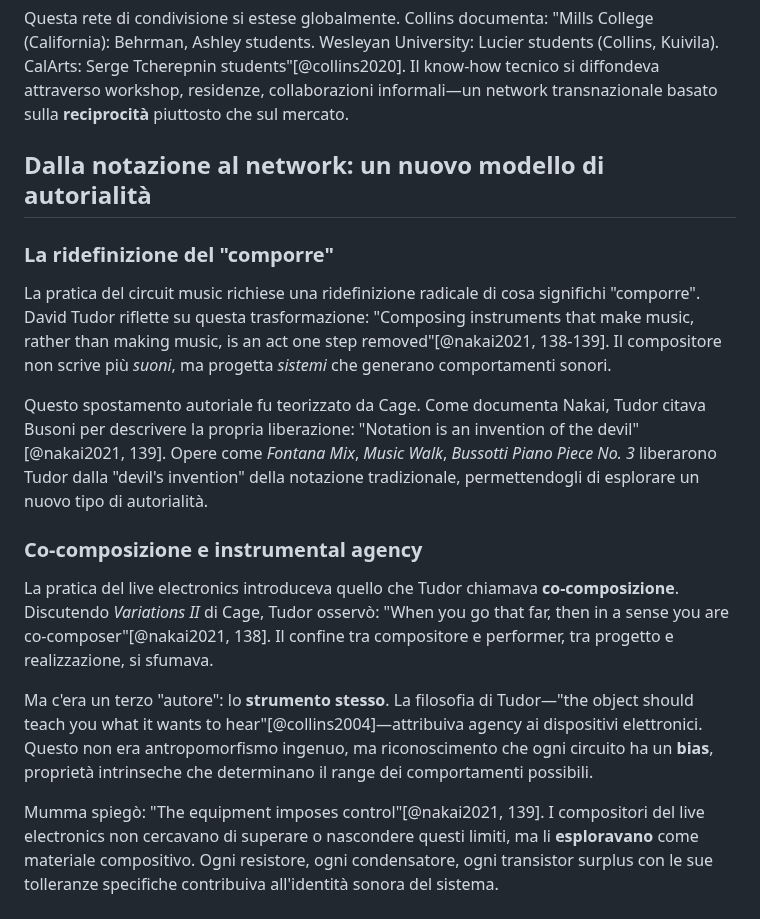
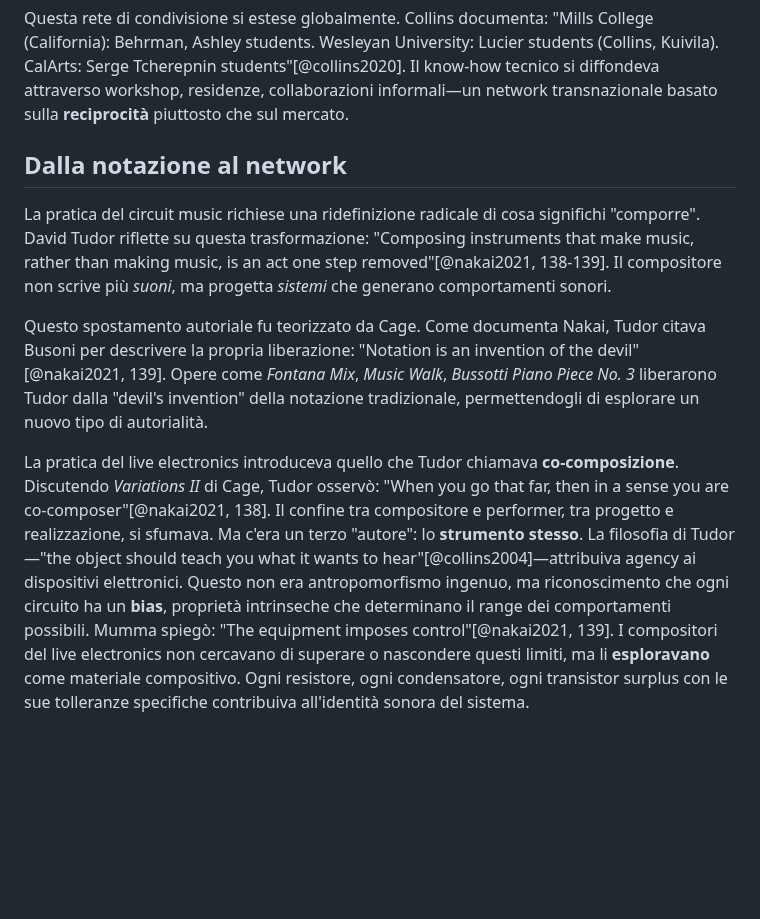
Before and after one commit to MusEl-ConsAq/GRDM-CODM05_II-COME04, a Markdown page: README.md, the part around one of its changes. Drawn GitHub-style; blank space fills up the shorter version.

```diff
--- a/README.md
+++ b/README.md
@@ -300,20 +297,14 @@ Il modello del "Do It Yourself" americano, pur enfatizzando l'indipendenza, era
 
 Questa rete di condivisione si estese globalmente. Collins documenta: "Mills College (California): Behrman, Ashley students. Wesleyan University: Lucier students (Collins, Kuivila). CalArts: Serge Tcherepnin students"[@collins2020]. Il know-how tecnico si diffondeva attraverso workshop, residenze, collaborazioni informali—un network transnazionale basato sulla **reciprocità** piuttosto che sul mercato.
 
-## Dalla notazione al network: un nuovo modello di autorialità
-
-### La ridefinizione del "comporre"
+## Dalla notazione al network
 
 La pratica del circuit music richiese una ridefinizione radicale di cosa significhi "comporre". David Tudor riflette su questa trasformazione: "Composing instruments that make music, rather than making music, is an act one step removed"[@nakai2021, 138-139]. Il compositore non scrive più *suoni*, ma progetta *sistemi* che generano comportamenti sonori.
 
 Questo spostamento autoriale fu teorizzato da Cage. Come documenta Nakai, Tudor citava Busoni per descrivere la propria liberazione: "Notation is an invention of the devil"[@nakai2021, 139]. Opere come *Fontana Mix*, *Music Walk*, *Bussotti Piano Piece No. 3* liberarono Tudor dalla "devil's invention" della notazione tradizionale, permettendogli di esplorare un nuovo tipo di autorialità.
 
-### Co-composizione e instrumental agency
-
 La pratica del live electronics introduceva quello che Tudor chiamava **co-composizione**. Discutendo *Variations II* di Cage, Tudor osservò: "When you go that far, then in a sense you are co-composer"[@nakai2021, 138]. Il confine tra compositore e performer, tra progetto e realizzazione, si sfumava.
-
 Ma c'era un terzo "autore": lo **strumento stesso**. La filosofia di Tudor—"the object should teach you what it wants to hear"[@collins2004]—attribuiva agency ai dispositivi elettronici. Questo non era antropomorfismo ingenuo, ma riconoscimento che ogni circuito ha un **bias**, proprietà intrinseche che determinano il range dei comportamenti possibili.
-
 Mumma spiegò: "The equipment imposes control"[@nakai2021, 139]. I compositori del live electronics non cercavano di superare o nascondere questi limiti, ma li **esploravano** come materiale compositivo. Ogni resistore, ogni condensatore, ogni transistor surplus con le sue tolleranze specifiche contribuiva all'identità sonora del sistema.
 
 ### Network come forma compositiva
```
Also changed, not shown: other parts of README.md (+20 -11 lines).
